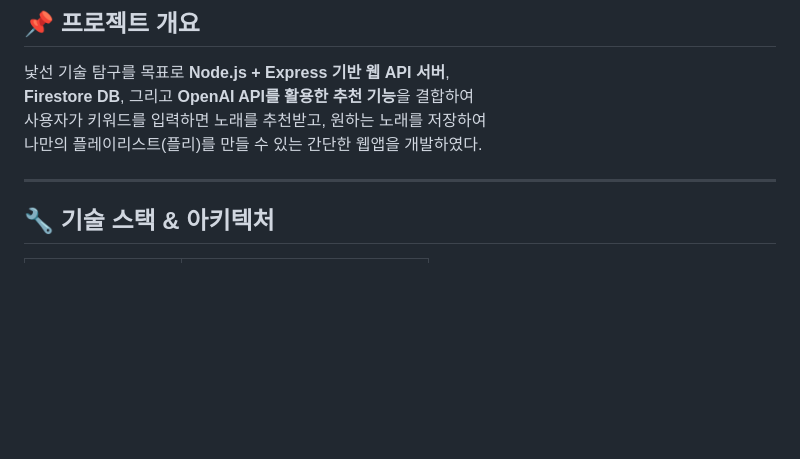
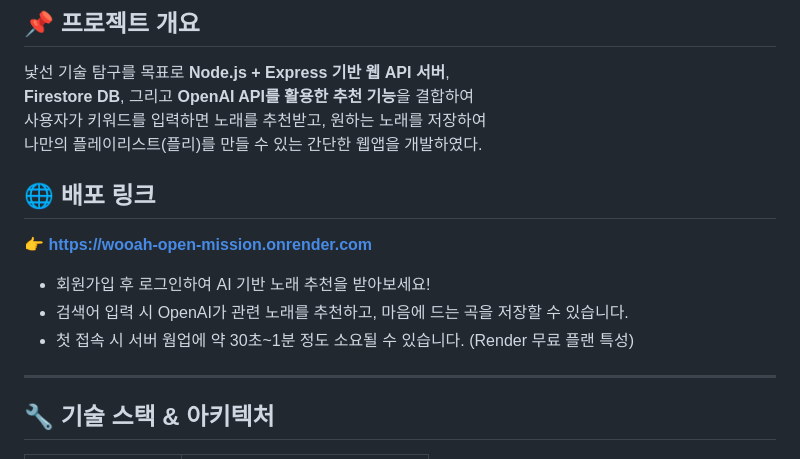
Before and after one commit to uno1547/wooah-open-mission, a Markdown page: README.md, the part around the change. Drawn GitHub-style; blank space fills up the shorter version.

Commit message:
Update README with deployment link and features
Added deployment link and usage notes for the web app.

```diff
--- a/README.md
+++ b/README.md
@@ -6,6 +6,15 @@
 **Firestore DB**, 그리고 **OpenAI API를 활용한 추천 기능**을 결합하여
 사용자가 키워드를 입력하면 노래를 추천받고, 원하는 노래를 저장하여
 나만의 플레이리스트(플리)를 만들 수 있는 간단한 웹앱을 개발하였다.
+
+## 🌐 배포 링크
+
+**👉 [https://wooah-open-mission.onrender.com](https://wooah-open-mission.onrender.com)**
+
+- 회원가입 후 로그인하여 AI 기반 노래 추천을 받아보세요!
+- 검색어 입력 시 OpenAI가 관련 노래를 추천하고, 마음에 드는 곡을 저장할 수 있습니다.
+- 첫 접속 시 서버 웜업에 약 30초~1분 정도 소요될 수 있습니다. (Render 무료 플랜 특성)
+
 
 ---
 
```
